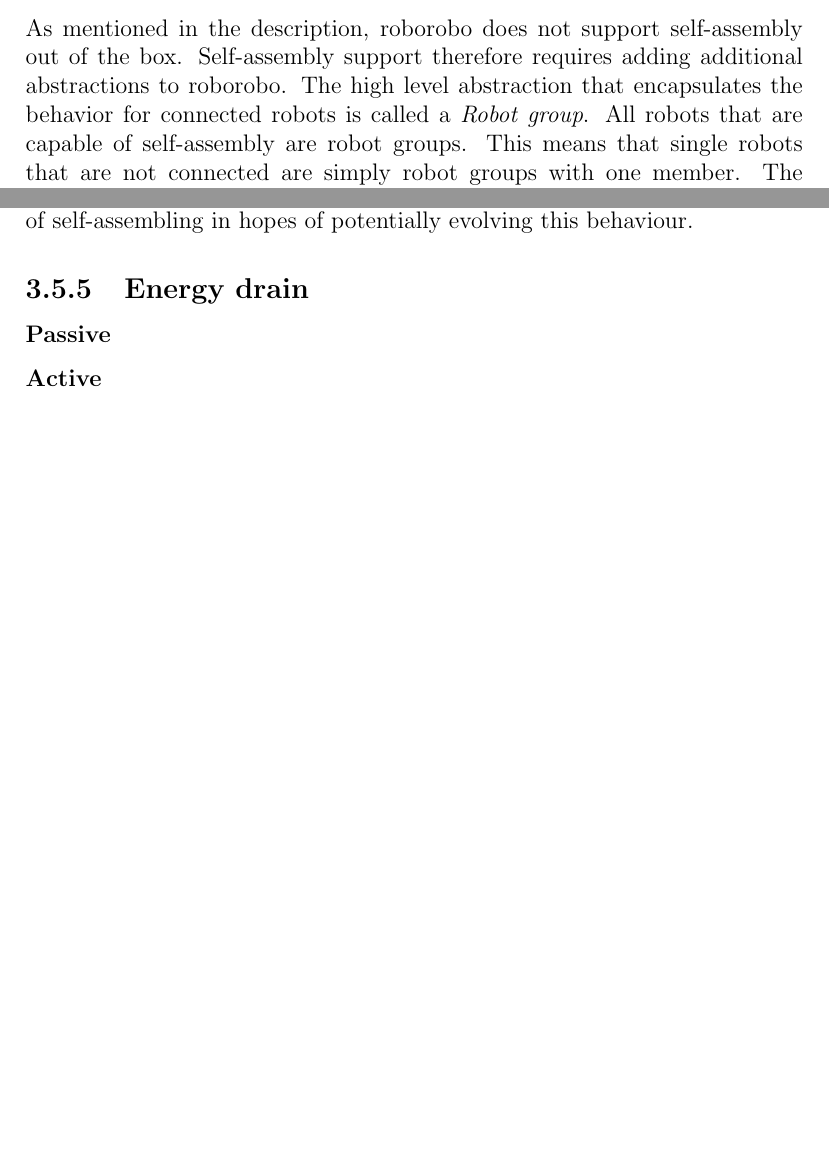
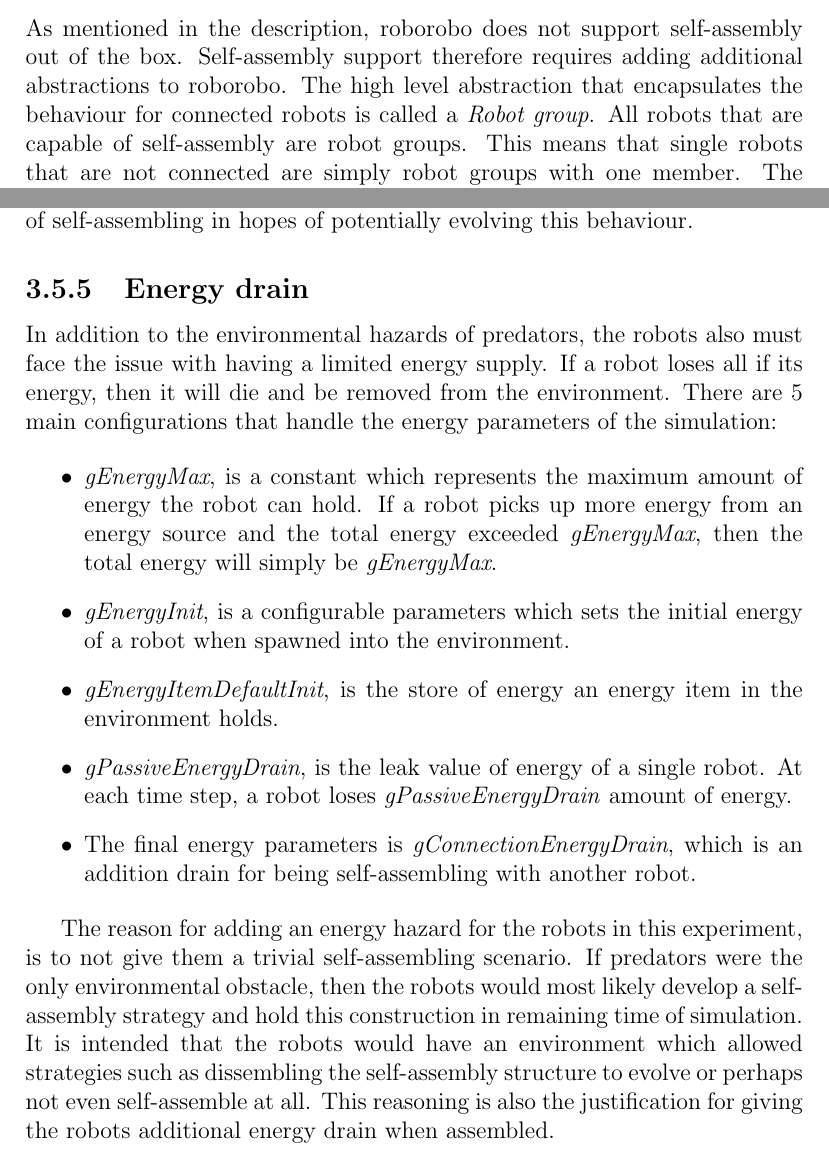
Before and after one commit to christjt/ntnu-project-2016, a LaTeX thesis (project-report/main.tex, which reads project-report/chapters/methodology.tex): two parts of pages 30 and 34 of 52, joined at a grey line, cut so that both start at the same text, the shorter picture padded with empty space. Compiled offline with pdfLaTeX.

Commit message:
Add energy subsection

```diff
--- a/project-report/chapters/methodology.tex
+++ b/project-report/chapters/methodology.tex
@@ -91,7 +91,7 @@ The experiment described in this chapter does not fit within these bounds, the n
 \subsection{Robot Groups}
 As mentioned in the description, roborobo does not support self-assembly out of the box.
 Self-assembly support therefore requires adding additional abstractions to roborobo.
-The high level abstraction that encapsulates the behavior for connected robots is called a \emph{Robot group}.
+The high level abstraction that encapsulates the behaviour for connected robots is called a \emph{Robot group}.
 All robots that are capable of self-assembly are robot groups.
 This means that single robots that are not connected are simply robot groups with one member.
 The responsibilities of the robot group is to take care of group movement, handling collisions, connecting and disconnecting.
@@ -198,12 +198,33 @@ If a robot is consumed, it is removed from the environment and amount of time it
 For a predator to be able to eat a robot, the robot must not be part of a robot group of a size less then some configurable threshold.
 The reason for this is to give the normal robots some advantage of self-assembling in hopes of potentially evolving this behaviour.
 
+\subsection{Energy drain}
+In addition to the environmental hazards of predators, the robots also must face the issue with having a limited energy supply.
+If a robot loses all if its energy, then it will die and be removed from the environment.
+There are 5 main configurations that handle the energy parameters of the simulation:
+
+\begin{itemize}
+
+\item \emph{gEnergyMax}, is a constant which represents the maximum amount of energy the robot can hold.
+If a robot picks up more energy from an energy source and the total energy exceeded \emph{gEnergyMax}, then the total energy will simply be \emph{gEnergyMax}.
+
+\item \emph{gEnergyInit}, is a configurable parameters which sets the initial energy of a robot when spawned into the environment.
+
+\item \emph{gEnergyItemDefaultInit}, is the store of energy an energy item in the environment holds.
+
+\item \emph{gPassiveEnergyDrain}, is the leak value of energy of a single robot. At each time step, a robot loses \emph{gPassiveEnergyDrain} amount of energy.
+
+\item The final energy parameters is \emph{gConnectionEnergyDrain}, which is an addition drain for being self-assembling with another robot.
 
 
-\subsection{Energy drain}
-\subsubsection{Passive}
-\subsubsection{Active}
-\clearpage
+\end{itemize}
+
+
+The reason for adding an energy hazard for the robots in this experiment, is to not give them a trivial self-assembling scenario.
+If predators were the only environmental obstacle, then the robots would most likely develop a self-assembly strategy and hold this construction in remaining time of simulation.
+It is intended that the robots would have an environment which allowed strategies such as dissembling the self-assembly structure to evolve or perhaps not even self-assemble at all.
+This reasoning is also the justification for giving the robots additional energy drain when assembled.
+
 \section{CTRNN}
 For this project, an artificial neural network that has gained a lot a popularity in regards to robotics known as Continuous-Time Recurrent Neural Network (CTRNN) was implemented.
 The CTRNN was researched and developed by Randall Beer and adds two new properties to the standard artificial neural network.
```
Also changed, not shown: project-report/chapters/methodology.tex (8 more changed lines). Lines whose indentation alone changed are shown as unchanged.
